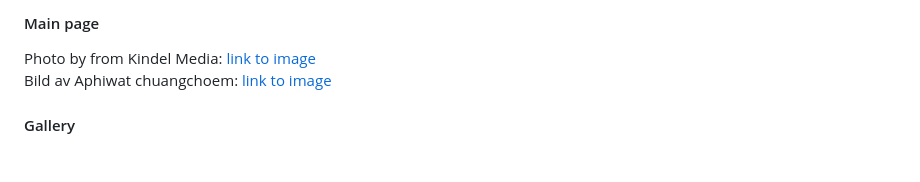
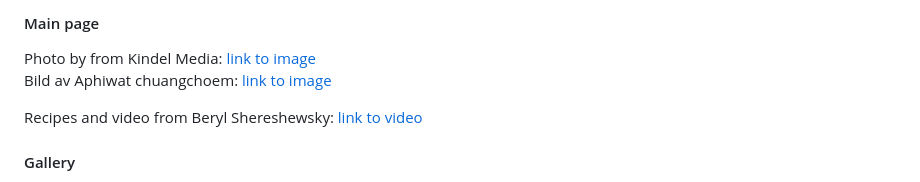
Before and after one commit to NiclO1337/pp1-strawberry-lovers, a Markdown page: README.md, the part around the change. Rendered like a GitHub page; blank space fills up the shorter version.

Commit message:
Docs: Update README credit section with recipe video

```diff
--- a/README.md
+++ b/README.md
@@ -80,6 +80,9 @@ Photo by Toni Cuenca: [link to image](https://www.pexels.com/photo/strawberry-on
  Photo by from Kindel Media: [link to image](https://www.pexels.com/sv-se/foto/bondgard-frukt-vaxter-jordgubbar-7457179/)
  <br>Bild av Aphiwat  chuangchoem: [link to image](https://www.pexels.com/sv-se/foto/mat-halsosam-person-rod-365839/)
 
+Recipes and video from Beryl Shereshewsky: [link to video](https://www.youtube.com/watch?v=UZZ4MuDuvpM)
+
+
 
 #### Gallery
 Photos by Jonathan Borba: [link to image](https://www.pexels.com/sv-se/foto/flicka-bondgard-lycklig-leende-15672283/), [2nd image](https://www.pexels.com/sv-se/foto/flicka-lantbruk-bondgard-lov-15672380/), [3rd image](https://www.pexels.com/photo/woman-holding-a-freshly-picked-strawberry-15682917/), [4th image](https://www.pexels.com/photo/two-girls-holding-strawberries-on-a-farm-15672326/), [5th image](https://www.pexels.com/photo/man-picking-strawberries-15682920/)
```
